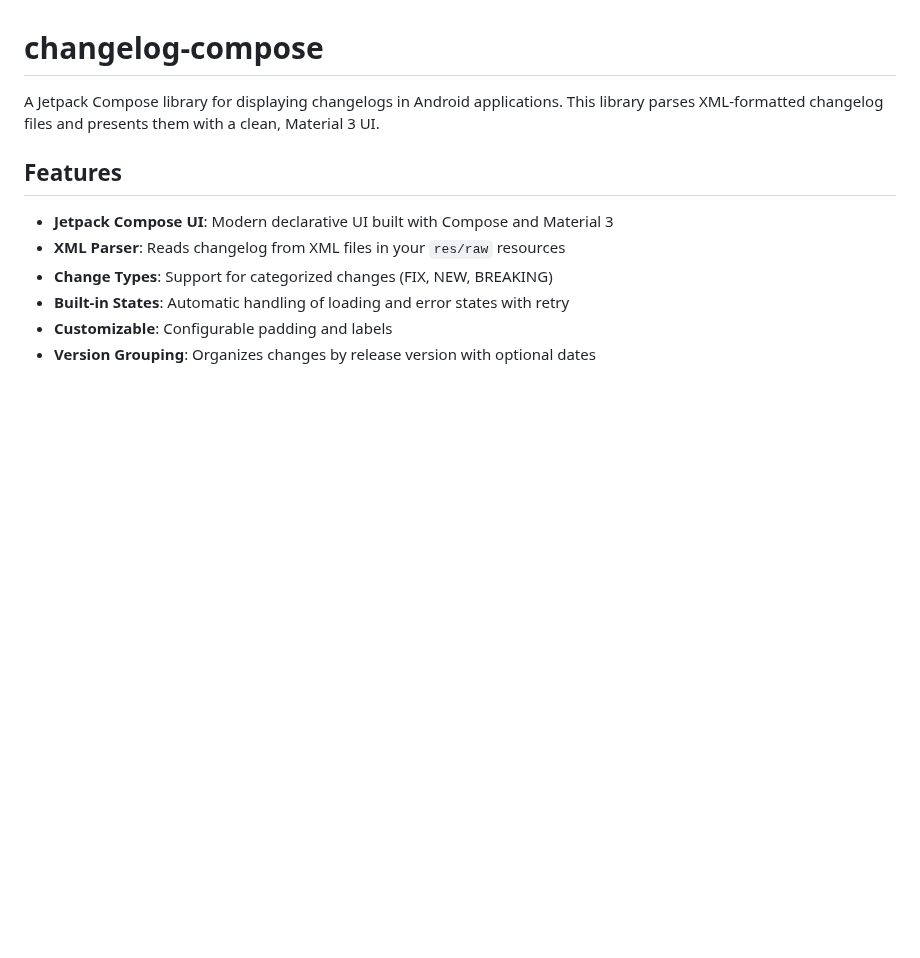
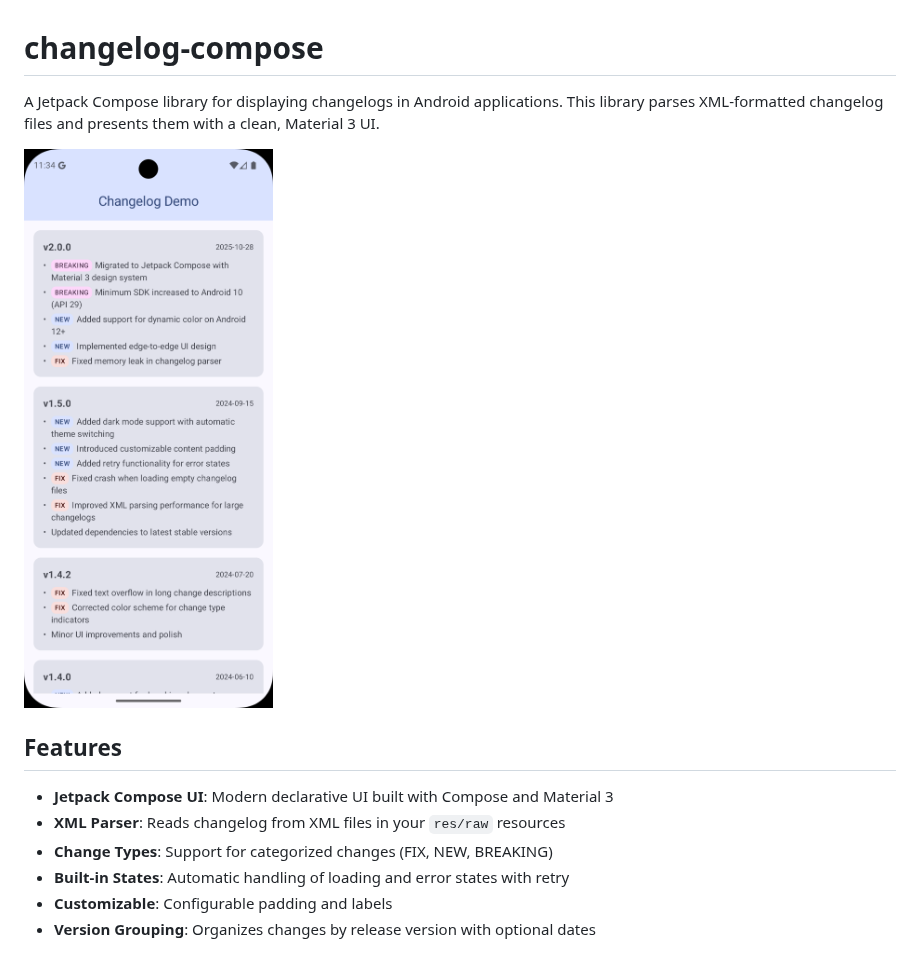
Before and after one commit to yshrsmz/changelog-compose, a Markdown page: README.md, the part around the change. Drawn GitHub-style; pictures changed too: assets/screenshot.png (added); blank space fills up the shorter version.

Commit message:
add screenshot

```diff
--- a/README.md
+++ b/README.md
@@ -1,6 +1,8 @@
 # changelog-compose
 
 A Jetpack Compose library for displaying changelogs in Android applications. This library parses XML-formatted changelog files and presents them with a clean, Material 3 UI.
+
+![screenshot](./assets/screenshot.png)
 
 ## Features
 
```
Also changed, not shown: 1 other file.
